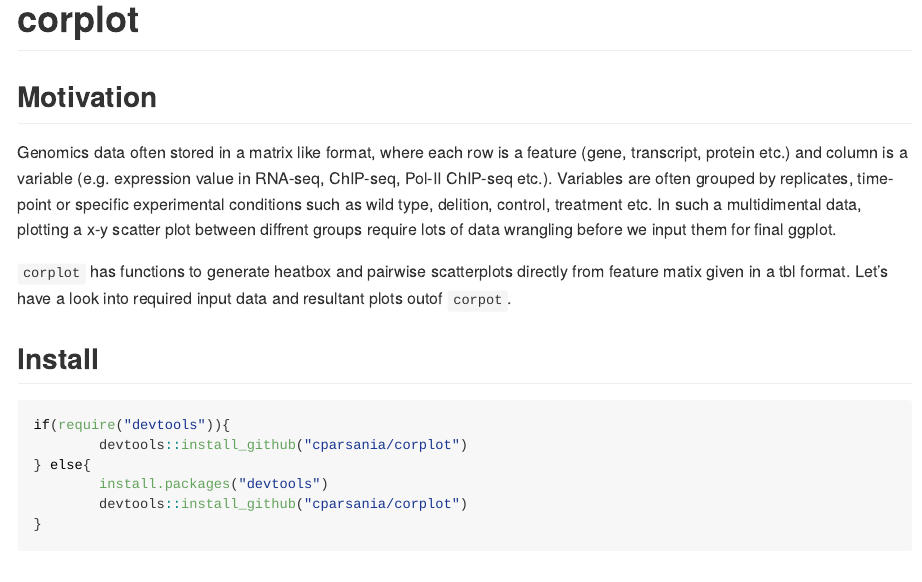
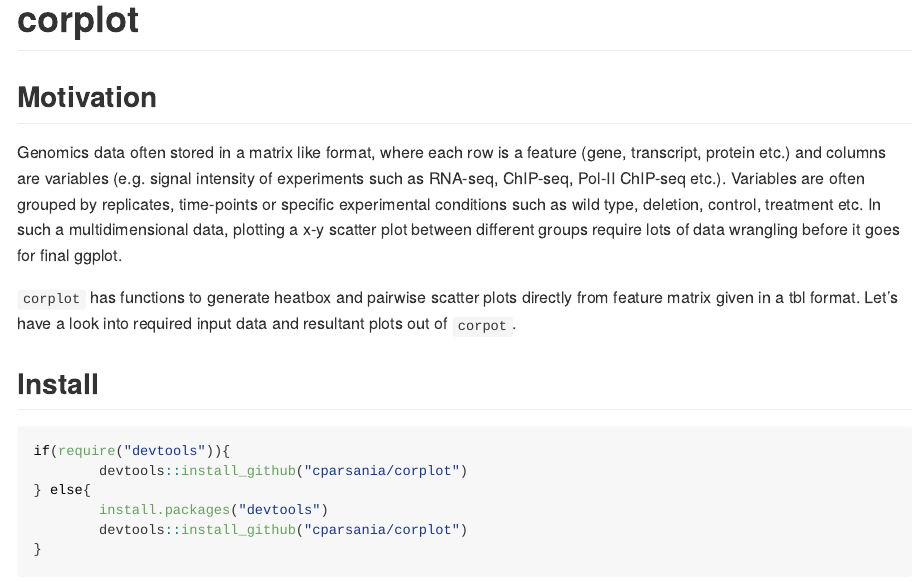
Before and after one commit to cparsania/corplot, an R Markdown document (README.Rmd): the page in a window 1100 px wide, from its top. The pictures show the output file README.md that the author committed with the source, drawn offline in the style of GitHub; long lines of code are wrapped; badge pictures from the web are left out.

Commit message:
spell check

```diff
--- a/README.Rmd
+++ b/README.Rmd
@@ -34,9 +34,9 @@ badger::badge_lifecycle()
 
 ## Motivation
 
- Genomics data often stored in a matrix like format, where each row is a feature (gene, transcript, protein etc.) and column is a variable (e.g. expression value in RNA-seq, ChIP-seq, Pol-II ChIP-seq etc.). Variables are often grouped by replicates, time-point or specific experimental conditions such as wild type, delition, control, treatment etc. In such a multidimental data, plotting a x-y scatter plot between diffrent groups require lots of data wrangling before we input them for final ggplot.
+ Genomics data often stored in a matrix like format, where each row is a feature (gene, transcript, protein etc.) and columns are  variables (e.g. signal intensity of experiments such as RNA-seq, ChIP-seq, Pol-II ChIP-seq etc.). Variables are often grouped by replicates, time-points or specific experimental conditions such as wild type, deletion, control, treatment etc. In such a multidimensional data, plotting a x-y scatter plot between different groups require lots of data wrangling before it goes for final ggplot.
 
- `corplot` has functions to generate heatbox and pairwise scatterplots directly from feature matix given in a tbl format. Let's have a look into required input data and resultant plots outof `corpot`.
+ `corplot` has functions to generate heatbox and pairwise scatter plots directly from feature matrix given in a tbl format. Let's have a look into required input data and resultant plots out of `corpot`.
 
 ## Install
 
```
Also changed, not shown: README.md.
